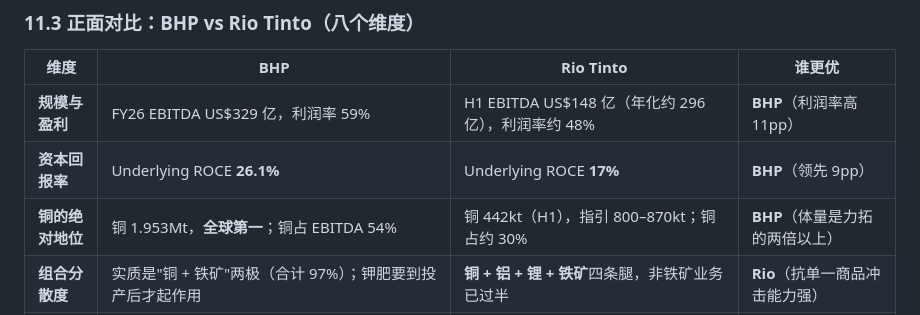
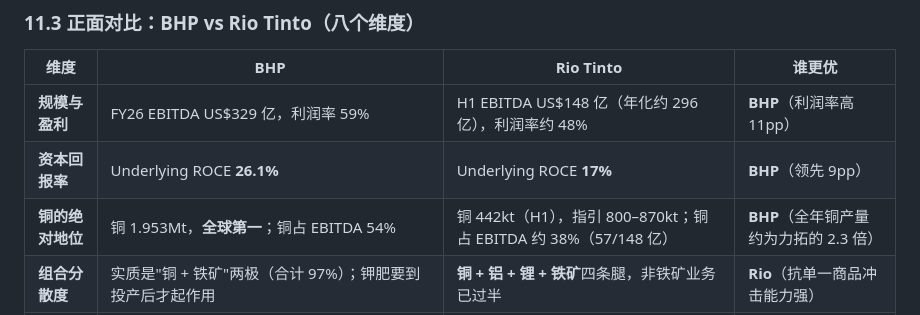
Before and after one commit to zhangshuai8413/cursor, a Markdown page: global_mining_industry_research.md, the part around the change. Drawn GitHub-style.

Commit message:
修正力拓铜板块 EBITDA 占比为 38%（原误写 30%）
Co-authored-by: zhangshuai8413 <zhangshuai8413@users.noreply.github.com>

```diff
--- a/global_mining_industry_research.md
+++ b/global_mining_industry_research.md
@@ -534,7 +534,7 @@ BHP 在 2026 年 8 月的展望中提出了与市场共识不同的观点：
 | --- | --- | --- | --- |
 | **规模与盈利** | FY26 EBITDA US$329 亿，利润率 59% | H1 EBITDA US$148 亿（年化约 296 亿），利润率约 48% | **BHP**（利润率高 11pp） |
 | **资本回报率** | Underlying ROCE **26.1%** | Underlying ROCE **17%** | **BHP**（领先 9pp） |
-| **铜的绝对地位** | 铜 1.953Mt，**全球第一**；铜占 EBITDA 54% | 铜 442kt（H1），指引 800–870kt；铜占约 30% | **BHP**（体量是力拓的两倍以上） |
+| **铜的绝对地位** | 铜 1.953Mt，**全球第一**；铜占 EBITDA 54% | 铜 442kt（H1），指引 800–870kt；铜占 EBITDA 约 38%（57/148 亿） | **BHP**（全年铜产量约为力拓的 2.3 倍） |
 | **组合分散度** | 实质是"铜 + 铁矿"两极（合计 97%）；钾肥要到投产后才起作用 | **铜 + 铝 + 锂 + 铁矿**四条腿，非铁矿业务已过半 | **Rio**（抗单一商品冲击能力强） |
 | **短期盈利动能** | **FY27 三重逆风**：铜产量 -11%、WAIO 成本 +7%、副产品缩水；本文测算确定性拖累约 -32 亿美元 | 铜 C1 成本指引大幅下调、Oyu Tolgoi +31% 爬坡、生产率计划 18 亿美元 | **Rio**（BHP 的 FY27 大概率负增长） |
 | **增长管线质量** | Escondida 新选厂、Copper SA、Vicuña（RIGI 40 年）、Resolution、Jansen 钾肥——**深度最好** | Simandou（已完成四分之三）、Oyu Tolgoi、Rincon 锂（2028 年 200ktpa） | **BHP**（铜管线更长、更集中） |
```
